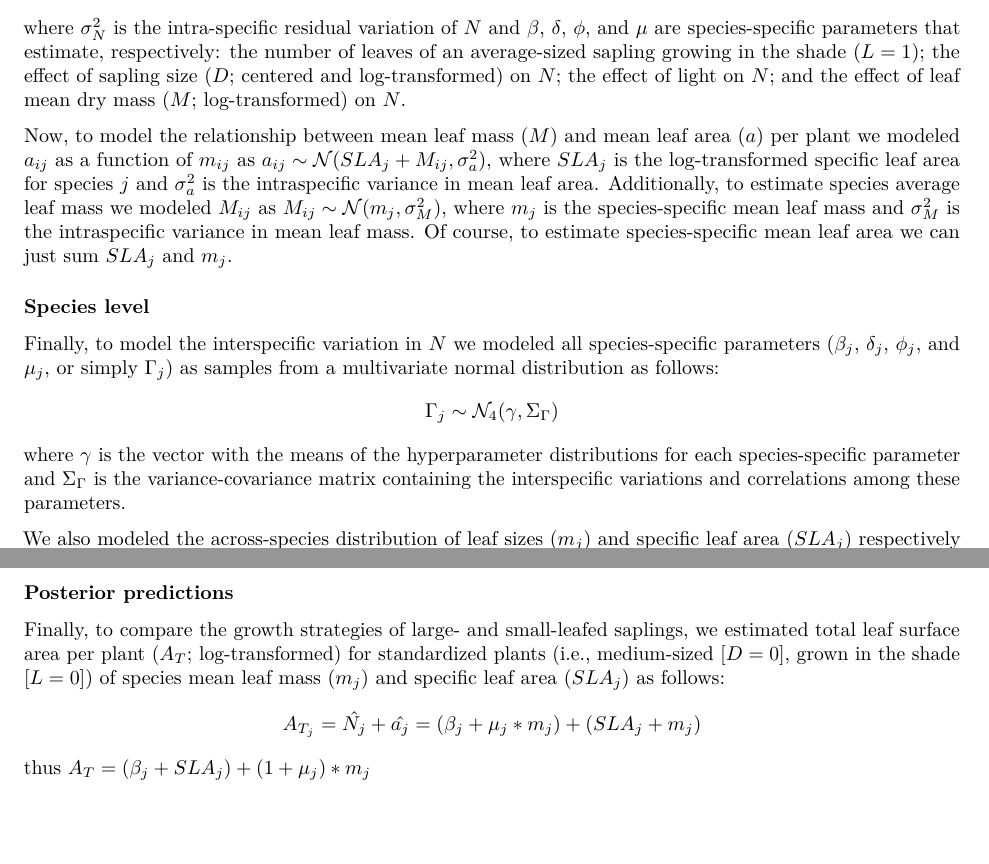
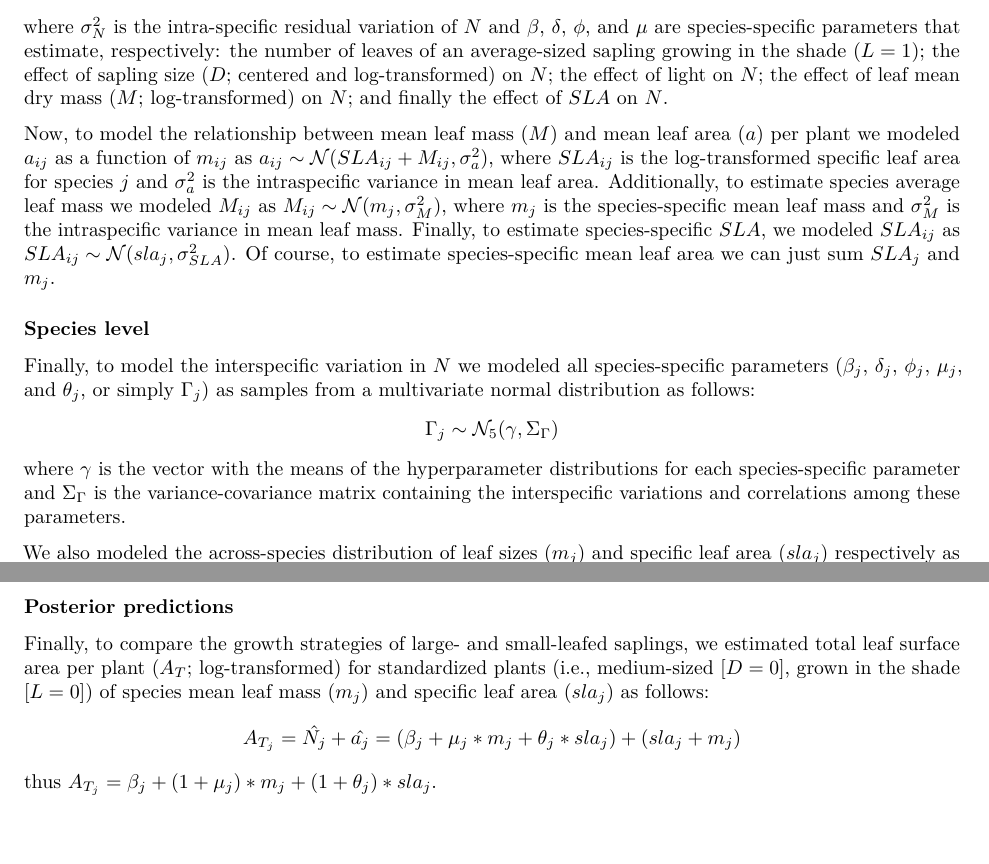
Before and after one commit to kedalati0/leaf-area-and-shape, an R Markdown document (HBM.Rmd): two parts of pages 1 and 2 of 2, joined at a grey line, cut so that both start at the same text. Rendered offline with R 4.5, knitr and Pandoc, then LaTeX, with nearby package versions.

Commit message:
update model description

```diff
--- a/HBM.Rmd
+++ b/HBM.Rmd
@@ -17 +15,0 @@ $$N_{ij} \sim \mathcal{N}(\beta_j+\delta_j*D_{ij}+\phi_j*L_{ij}+\mu_j*M_{ij},\si
-where $\sigma^2_N$ is the intra-specific residual variation of $N$ and $\beta$, $\delta$, $\phi$, and $\mu$ are species-specific parameters that estimate, respectively: the number of leaves of an average-sized sapling growing in the shade ($L=1$); the effect of sapling size ($D$; centered and log-transformed) on $N$; the effect of light on $N$; and the effect of leaf mean dry mass ($M$; log-transformed) on $N$.
@@ -18,9 +17,10 @@ where $\sigma^2_N$ is the intra-specific residual variation of $N$ and $\beta$,
+where $\sigma^2_N$ is the intra-specific residual variation of $N$ and $\beta$, $\delta$, $\phi$, and $\mu$ are species-specific parameters that estimate, respectively: the number of leaves of an average-sized sapling growing in the shade ($L=1$); the effect of sapling size ($D$; centered and log-transformed) on $N$; the effect of light on $N$; the effect of leaf mean dry mass ($M$; log-transformed) on $N$; and finally the effect of $SLA$ on $N$.
 
-Now, to model the relationship between mean leaf mass ($M$) and mean leaf area ($a$) per plant we modeled $a_{ij}$ as a function of $m_{ij}$ as $a_{ij} \sim \mathcal{N}(SLA_j+M_{ij},\sigma^2_a)$, where $SLA_j$ is the log-transformed specific leaf area for species $j$ and $\sigma^2_a$ is the intraspecific variance in mean leaf area. Additionally, to estimate species average leaf mass we modeled $M_{ij}$ as $M_{ij} \sim \mathcal{N}(m_j,\sigma^2_M)$, where $m_j$ is the species-specific mean leaf mass and $\sigma^2_M$ is the intraspecific variance in mean leaf mass. Of course, to estimate species-specific mean leaf area we can just sum $SLA_j$ and $m_j$.
+Now, to model the relationship between mean leaf mass ($M$) and mean leaf area ($a$) per plant we modeled $a_{ij}$ as a function of $m_{ij}$ as $a_{ij} \sim \mathcal{N}(SLA_{ij}+M_{ij},\sigma^2_a)$, where $SLA_{ij}$ is the log-transformed specific leaf area for species $j$ and $\sigma^2_a$ is the intraspecific variance in mean leaf area. Additionally, to estimate species average leaf mass we modeled $M_{ij}$ as $M_{ij} \sim \mathcal{N}(m_j,\sigma^2_M)$, where $m_j$ is the species-specific mean leaf mass and $\sigma^2_M$ is the intraspecific variance in mean leaf mass. Finally, to estimate species-specific $SLA$, we modeled $SLA_{ij}$ as $SLA_{ij}\sim\mathcal{N}(sla_j,\sigma^2_{SLA})$. Of course, to estimate species-specific mean leaf area we can just sum $SLA_j$ and $m_j$.
 
 
 ### Species level {-}
-Finally, to model the interspecific variation in $N$ we modeled all species-specific parameters ($\beta_j$, $\delta_j$, $\phi_j$, and $\mu_j$, or simply $\Gamma_j$) as samples from a multivariate normal distribution as follows:
-$$\Gamma_j \sim \mathcal{N}_4(\gamma,\Sigma_\Gamma)$$
+Finally, to model the interspecific variation in $N$ we modeled all species-specific parameters ($\beta_j$, $\delta_j$, $\phi_j$, $\mu_j$, and $\theta_j$, or simply $\Gamma_j$) as samples from a multivariate normal distribution as follows:
+$$\Gamma_j \sim \mathcal{N}_5(\gamma,\Sigma_\Gamma)$$
 where $\gamma$ is the vector with the means of the hyperparameter distributions for each species-specific parameter and $\Sigma_\Gamma$ is the variance-covariance matrix containing the interspecific variations and correlations among these parameters.
 
@@ -28,5 +28,5 @@ We also modeled the across-species distribution of leaf sizes ($m_j$) and specif
 
 ### Posterior predictions {-}
-Finally, to compare the growth strategies of large- and small-leafed saplings, we estimated total leaf surface area per plant ($A_T$; log-transformed) for standardized plants (i.e., medium-sized $[D=0]$, grown in the shade $[L=0]$) of species mean leaf mass ($m_j$) and specific leaf area ($SLA_j$) as follows:
-$$A_{T_j} = \hat{N_j}+\hat{a_j} = (\beta_j+\mu_j*m_j)+(SLA_j+m_j)$$
-thus $A_T = (\beta_j+SLA_j)+(1+\mu_j)*m_j$
+Finally, to compare the growth strategies of large- and small-leafed saplings, we estimated total leaf surface area per plant ($A_T$; log-transformed) for standardized plants (i.e., medium-sized $[D=0]$, grown in the shade $[L=0]$) of species mean leaf mass ($m_j$) and specific leaf area ($sla_j$) as follows:
+$$A_{T_j} = \hat{N_j}+\hat{a_j} = (\beta_j+\mu_j*m_j+\theta_j*sla_j)+(sla_j+m_j)$$
+thus $A_{T_j} = \beta_j + (1+\mu_j)*m_j + (1+\theta_j)*sla_j$.
```
Also changed, not shown: HBM.pdf, HBM.Rmd (4 more changed lines).
